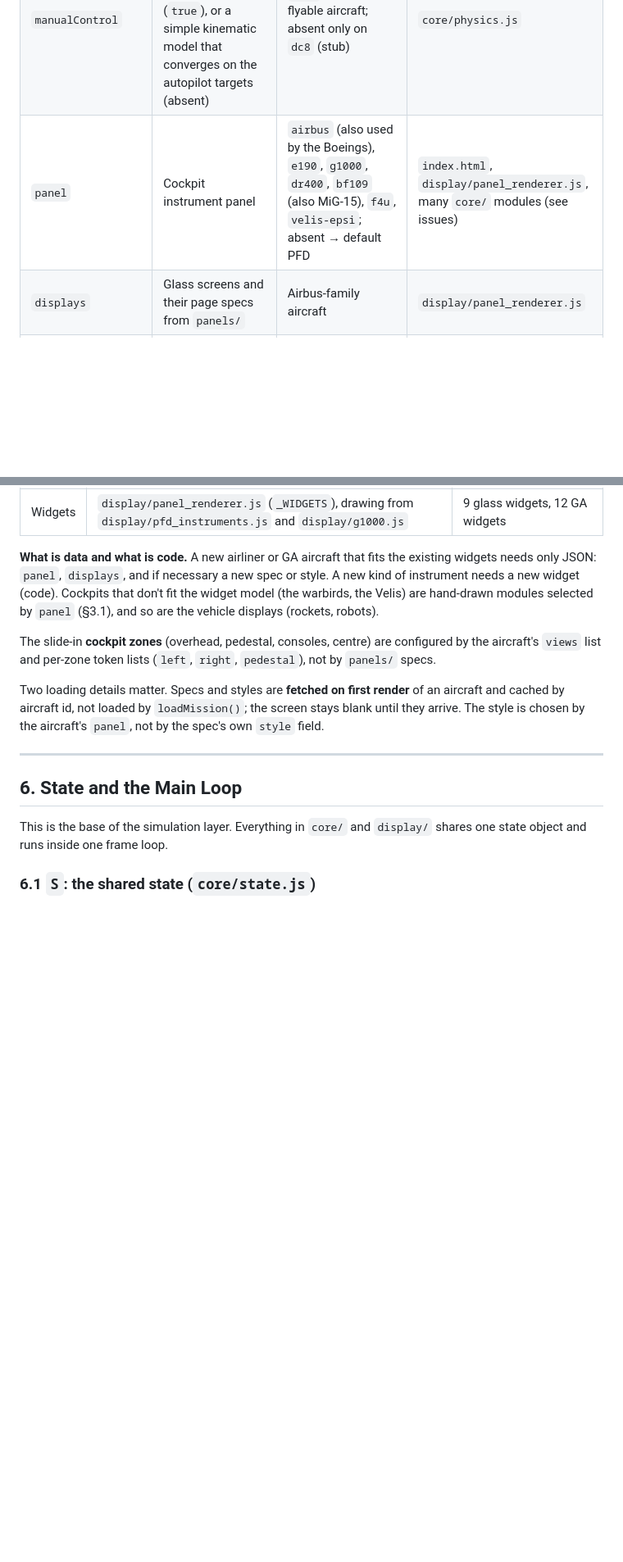
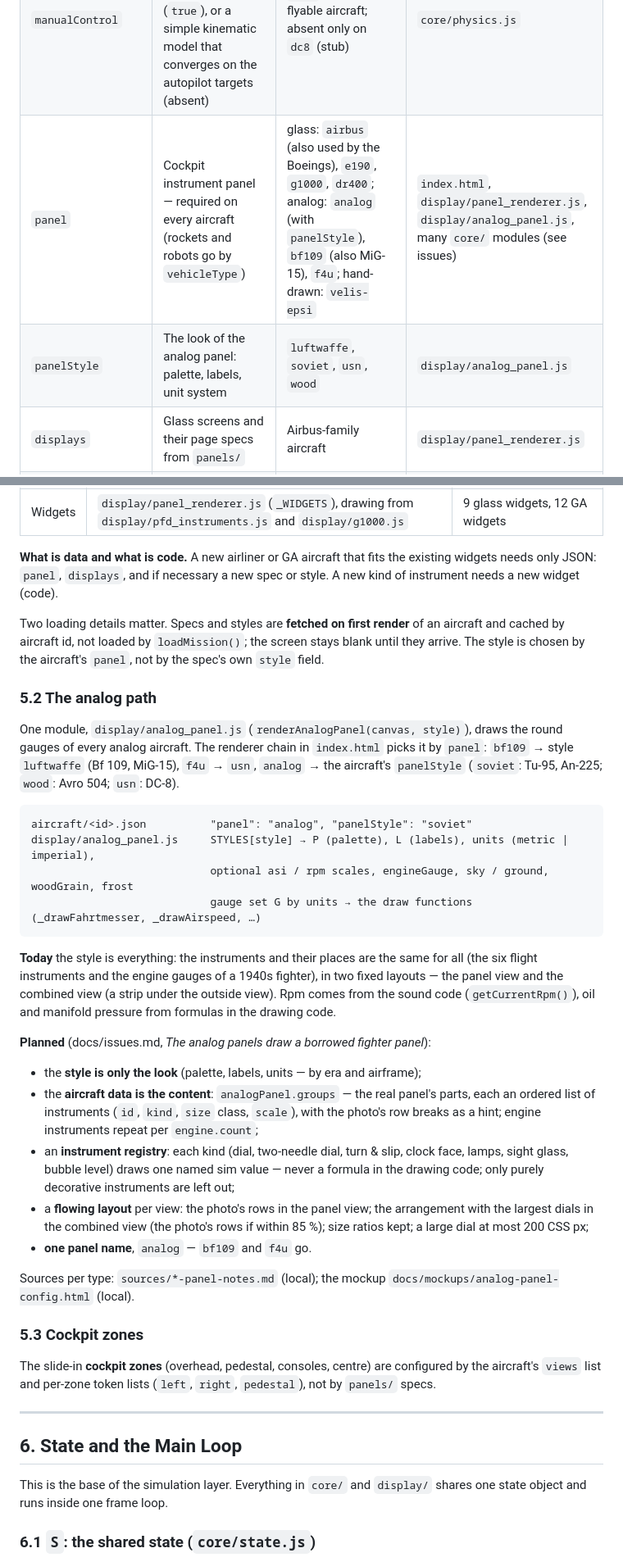
Before and after one commit to ghtomcat/opensim, a Markdown page: docs/architecture.md, 2 parts joined by grey strips. Shown at 82% size. Rendered like a GitHub page; blank space fills up the shorter version.

Commit message:
docs: architecture — the two panel paths, glass and analog
Section 5 opens with the two paths (glass: panel_renderer.js + panels/;
analog: analog_panel.js + panel/panelStyle), the Velis EPSI as a third
hand-drawn path, and no fallback display. New 5.2 on the analog path,
today and planned; the cockpit zones get their own 5.3. The panel row:
required, analog values, panelStyle.

Co-Authored-By: Claude Opus 5.5 <noreply@anthropic.com>

````diff
--- a/docs/architecture.md
+++ b/docs/architecture.md
@@ -285,7 +285,8 @@ that simulates and draws it. Read these first when opening an unfamiliar aircraf
 |---|---|---|---|
 | `vehicleType` | Physics model | `vehicleType: "rocket"` → `tickRocket()`; `vehicleType: "robot-arm"` → no physics (kinematics in the display); anything else → `tickPhysics()` | `core/loop.js` |
 | `manualControl` | Inside `tickPhysics()`: the force-based flight model (`true`), or a simple kinematic model that converges on the autopilot targets (absent) | `true` on every flyable aircraft; absent only on `dc8` (stub) | `core/physics.js` |
-| `panel` | Cockpit instrument panel | `airbus` (also used by the Boeings), `e190`, `g1000`, `dr400`, `bf109` (also MiG-15), `f4u`, `velis-epsi`; absent → default PFD | `index.html`, `display/panel_renderer.js`, many `core/` modules (see issues) |
+| `panel` | Cockpit instrument panel — required on every aircraft (rockets and robots go by `vehicleType`) | glass: `airbus` (also used by the Boeings), `e190`, `g1000`, `dr400`; analog: `analog` (with `panelStyle`), `bf109` (also MiG-15), `f4u`; hand-drawn: `velis-epsi` | `index.html`, `display/panel_renderer.js`, `display/analog_panel.js`, many `core/` modules (see issues) |
+| `panelStyle` | The look of the analog panel: palette, labels, unit system | `luftwaffe`, `soviet`, `usn`, `wood` | `display/analog_panel.js` |
 | `displays` | Glass screens and their page specs from `panels/` | Airbus-family aircraft | `display/panel_renderer.js` |
 | `views` | Which cockpit zones exist and which keys toggle them | `overhead`, `left`, `center`, `right`, `pedestal` | `index.html`, `display/*console.js`, `overhead.js`, `pedestal.js` |
 | `render` | 3D outside model builder, when not the generic airliner builder | `bf109`, `f4u`, `mig15`, `propplane` (C172), `c172` (DR400), `falcon1`, `falcon9`, `saturn-v`, `starship` | `display/outside.js` |
@@ -492,18 +506,54 @@ display/panel_renderer.js   _WIDGETS registry: widget name → draw function
 
 **What is data and what is code.** A new airliner or GA aircraft that fits the
 existing widgets needs only JSON: `panel`, `displays`, and if necessary a new spec or
-style. A new kind of instrument needs a new widget (code). Cockpits that don't fit the
-widget model (the warbirds, the Velis) are hand-drawn modules selected by `panel`
-(§3.1), and so are the vehicle displays (rockets, robots).
-
-The slide-in **cockpit zones** (overhead, pedestal, consoles, centre) are configured
-by the aircraft's `views` list and per-zone token lists (`left`, `right`,
-`pedestal`), not by `panels/` specs.
+style. A new kind of instrument needs a new widget (code).
 
 Two loading details matter. Specs and styles are **fetched on first render** of an
 aircraft and cached by aircraft id, not loaded by `loadMission()`; the screen stays
 blank until they arrive. The style is chosen by the aircraft's `panel`, not by the
 spec's own `style` field.
+
+### 5.2 The analog path
+
+One module, `display/analog_panel.js` (`renderAnalogPanel(canvas, style)`), draws the
+round gauges of every analog aircraft. The renderer chain in `index.html` picks it by
+`panel`: `bf109` → style `luftwaffe` (Bf 109, MiG-15), `f4u` → `usn`, `analog` → the
+aircraft's `panelStyle` (`soviet`: Tu-95, An-225; `wood`: Avro 504; `usn`: DC-8).
+
+```
+aircraft/<id>.json          "panel": "analog", "panelStyle": "soviet"
+display/analog_panel.js     STYLES[style] → P (palette), L (labels), units (metric | imperial),
+                            optional asi / rpm scales, engineGauge, sky / ground, woodGrain, frost
+                            gauge set G by units → the draw functions (_drawFahrtmesser, _drawAirspeed, …)
+```
+
+**Today** the style is everything: the instruments and their places are the same for all
+(the six flight instruments and the engine gauges of a 1940s fighter), in two fixed
+layouts — the panel view and the combined view (a strip under the outside view). Rpm
+comes from the sound code (`getCurrentRpm()`), oil and manifold pressure from formulas
+in the drawing code.
+
+**Planned** (docs/issues.md, *The analog panels draw a borrowed fighter panel*):
+- the **style is only the look** (palette, labels, units — by era and airframe);
+- the **aircraft data is the content**: `analogPanel.groups` — the real panel's parts,
+  each an ordered list of instruments (`id`, `kind`, `size` class, `scale`), with the
+  photo's row breaks as a hint; engine instruments repeat per `engine.count`;
+- an **instrument registry**: each kind (dial, two-needle dial, turn & slip, clock face,
+  lamps, sight glass, bubble level) draws one named sim value — never a formula in the
+  drawing code; only purely decorative instruments are left out;
+- a **flowing layout** per view: the photo's rows in the panel view; the arrangement with
+  the largest dials in the combined view (the photo's rows if within 85 %); size ratios
+  kept; a large dial at most 200 CSS px;
+- **one panel name**, `analog` — `bf109` and `f4u` go.
+
+Sources per type: `sources/*-panel-notes.md` (local); the mockup
+`docs/mockups/analog-panel-config.html` (local).
+
+### 5.3 Cockpit zones
+
+The slide-in **cockpit zones** (overhead, pedestal, consoles, centre) are configured
+by the aircraft's `views` list and per-zone token lists (`left`, `right`,
+`pedestal`), not by `panels/` specs.
 
 ---
 
````
Also changed, not shown: other parts of docs/architecture.md (+15 -2 lines).
